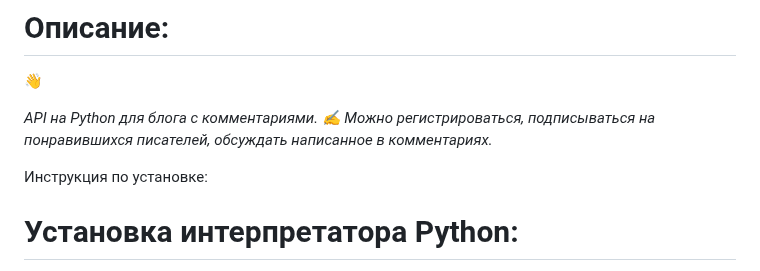
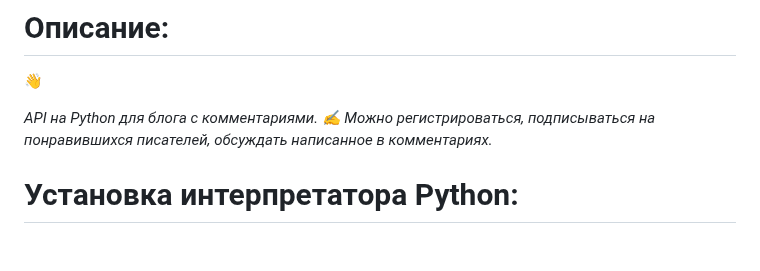
Before and after one commit to AleksandrAndreev103/api_final_yatube, a Markdown page: README.md, the part around the change. GitHub-like rendering; blank space fills up the shorter version.

```diff
--- a/README.md
+++ b/README.md
@@ -41,10 +41,6 @@
 
 
 
-
-
-
-Инструкция по установке:
 # Установка интерпретатора Python:
 В проекте используется Python версии 3.9.10.
 # Windows
```
